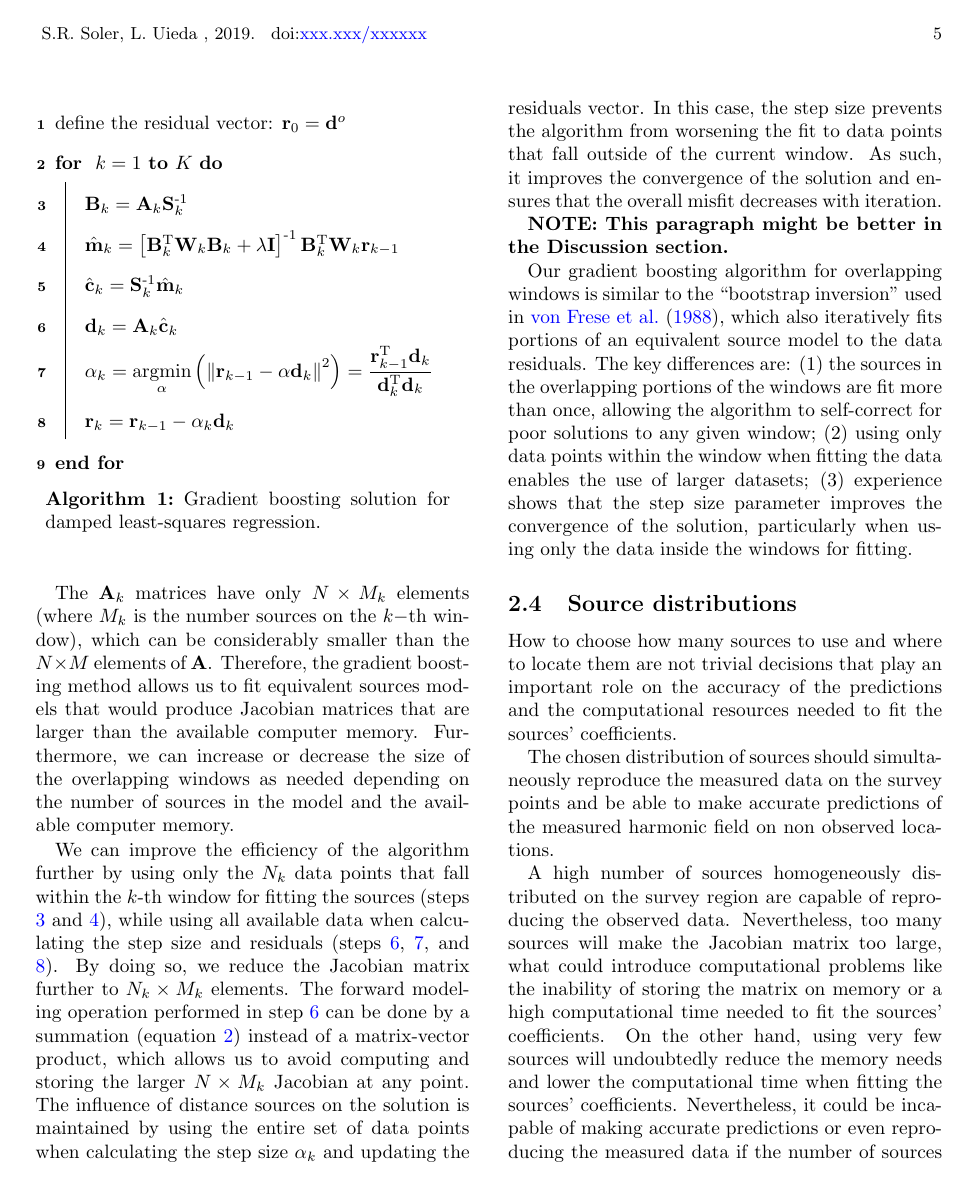
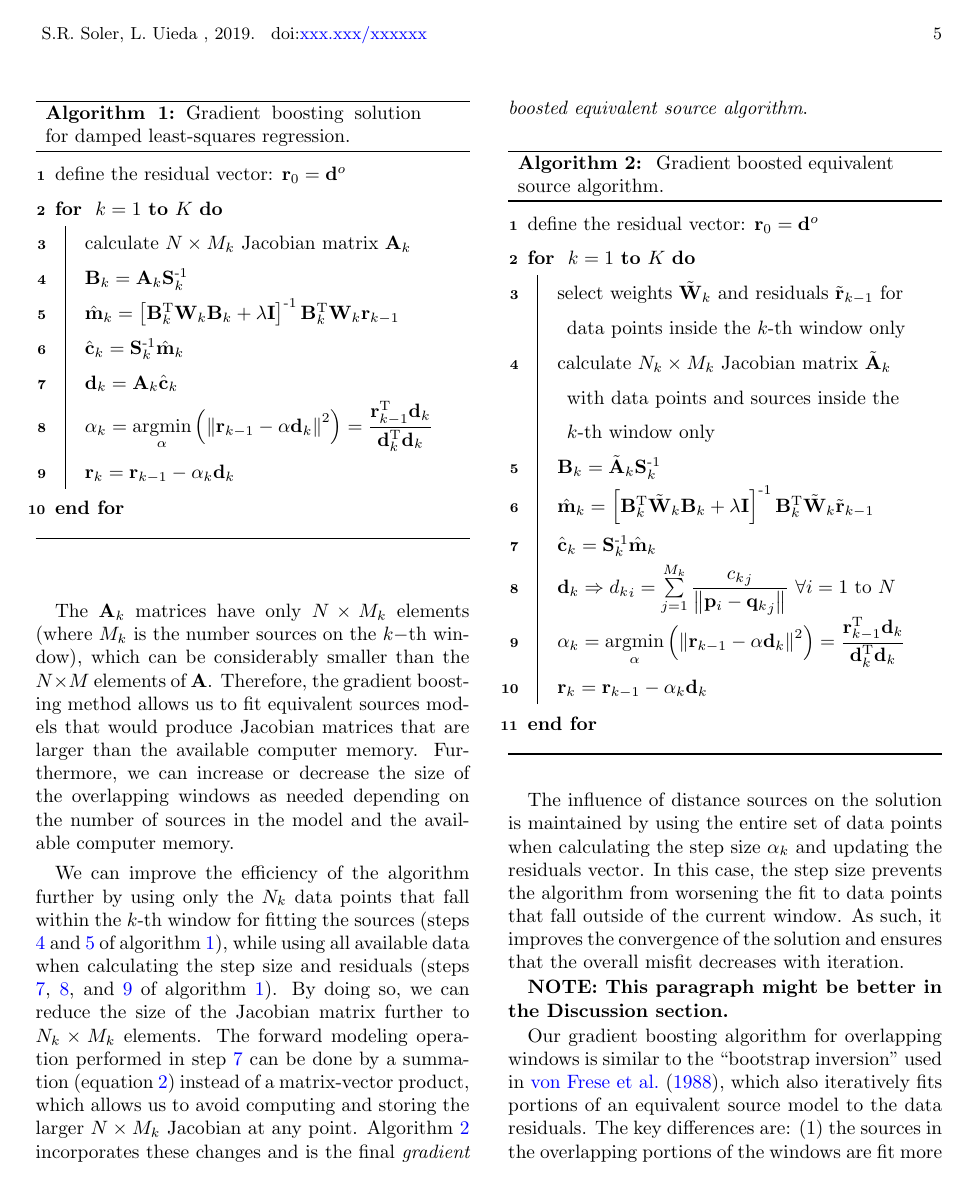
Before and after one commit to compgeolab/eql-gradient-boosted, a LaTeX paper (manuscript/manuscript.tex): page 5 of 18. Compiled offline with pdfLaTeX; a missing bibliography style is replaced by a similar one.

Commit message:
Add a second algorithm with the final version

```diff
--- a/manuscript/manuscript.tex
+++ b/manuscript/manuscript.tex
@@ -4,7 +4,7 @@
 \usepackage[utf8]{inputenc}
 \usepackage{amssymb}
 \usepackage{amsmath}
-\usepackage[longend,linesnumbered]{algorithm2e}
+\usepackage[longend,linesnumbered,ruled]{algorithm2e}
 \usepackage{graphicx}
 \usepackage{siunitx}
 \usepackage[round,authoryear,sort]{natbib}
@@ -448,9 +448,13 @@ Algorithm~\ref{alg:gradient_boosting}.
 
 \begin{algorithm}[!h]
   \DontPrintSemicolon
-  \setstretch{1.75}
+  \setstretch{1.5}
   define the residual vector: $\mathbf{r}_{0} = \mathbf{d}^o$ \;
   \For{ $k = 1$ \KwTo $K$ }{
+
+
+    calculate $N \times M_k$ Jacobian matrix $\mathbf{A}_k$
+    \;
 
     $\mathbf{B}_k = \mathbf{A}_k \mathbf{S}_k\inv$
     \nllabel{alg:scale}
@@ -527,15 +531,83 @@ computer memory.
 
 We can improve the efficiency of the algorithm further by using only the $N_k$ data
 points that fall within the $k$-th window for fitting the sources
-(steps \ref{alg:scale} and \ref{alg:fit}),
+(steps \ref{alg:scale} and \ref{alg:fit} of
+algorithm~\ref{alg:gradient_boosting}),
 while using all available data when calculating the step size and residuals
-(steps \ref{alg:predicted}, \ref{alg:stepsize}, and \ref{alg:residual}).
-By doing so, we reduce the Jacobian matrix further to $N_k \times M_k$
-elements.
+(steps \ref{alg:predicted}, \ref{alg:stepsize}, and \ref{alg:residual}
+of algorithm~\ref{alg:gradient_boosting}).
+By doing so, we can reduce the size of the Jacobian matrix further to $N_k
+\times M_k$ elements.
 The forward modeling operation performed in step \ref{alg:predicted} can be
 done by a summation (equation~\ref{eq:forward-sum})
 instead of a matrix-vector product, which allows us to avoid computing and
 storing the larger $N \times M_k$ Jacobian at any point.
+Algorithm~\ref{alg:gradient_boosting_window} incorporates these changes and is
+the final \textit{gradient boosted equivalent source algorithm}.
+
+\begin{algorithm}[!h]
+  \DontPrintSemicolon
+  \setstretch{1.5}
+  define the residual vector: $\mathbf{r}_{0} = \mathbf{d}^o$ \;
+  \For{ $k = 1$ \KwTo $K$ }{
+
+    select weights $\tilde{\mathbf{W}}_k$ and residuals
+    $\tilde{\mathbf{r}}_{k - 1}$ for data points inside the $k$-th window only
+    \;
+
+    calculate $N_k \times M_k$ Jacobian matrix $\tilde{\mathbf{A}}_k$
+    with data points and sources inside the $k$-th window only
+    \;
+
+    $\mathbf{B}_k = \tilde{\mathbf{A}}_k \mathbf{S}_k\inv$
+    \;
+
+    $
+     \hat{\mathbf{m}}_k = \left[
+     \mathbf{B}_k\trans \tilde{\mathbf{W}}_k \mathbf{B}_k +
+     \lambda \mathbf{I} \right]\inv \mathbf{B}_k\trans \tilde{\mathbf{W}}_k
+     \tilde{\mathbf{r}}_{k-1}
+    $
+    \;
+
+    $\hat{\mathbf{c}}_k = \mathbf{S}_k\inv \hat{\mathbf{m}}_k$
+    \;
+
+    $
+    \mathbf{d}_k \Rightarrow
+    {d_k}_i
+    =
+    \sum\limits_{j=1}^{M_k} \dfrac{{c_k}_j}{\left\lVert \mathbf{p}_i -
+        {\mathbf{q}_k}_j
+    \right\rVert}
+    \ \forall i=1\ \text{to}\ N
+    $
+    \;
+
+    $
+      \alpha_k = \underset{\alpha}{\mathrm{argmin}}
+      \left(
+        \left\lVert
+          \mathbf{r}_{k - 1} - \alpha \mathbf{d}_k
+        \right\rVert ^ 2
+      \right)
+      = \dfrac{
+        \mathbf{r}_{k-1}\trans \mathbf{d}_k
+      }{
+        \mathbf{d}_k\trans \mathbf{d}_k
+      }
+    $
+    \;
+
+    $\mathbf{r}_k = \mathbf{r}_{k - 1} - \alpha_k\mathbf{d}_k$
+    \;
+  }
+  \BlankLine
+  \setstretch{1}
+  \caption{ Gradient boosted equivalent source algorithm. }
+  \label{alg:gradient_boosting_window}
+\end{algorithm}
+
 The influence of distance sources on the solution is maintained by using the
 entire set of data points when calculating
 the step size $\alpha_k$ and updating the residuals vector.
```
Also changed, not shown: manuscript/manuscript.tex (1 more changed lines).
